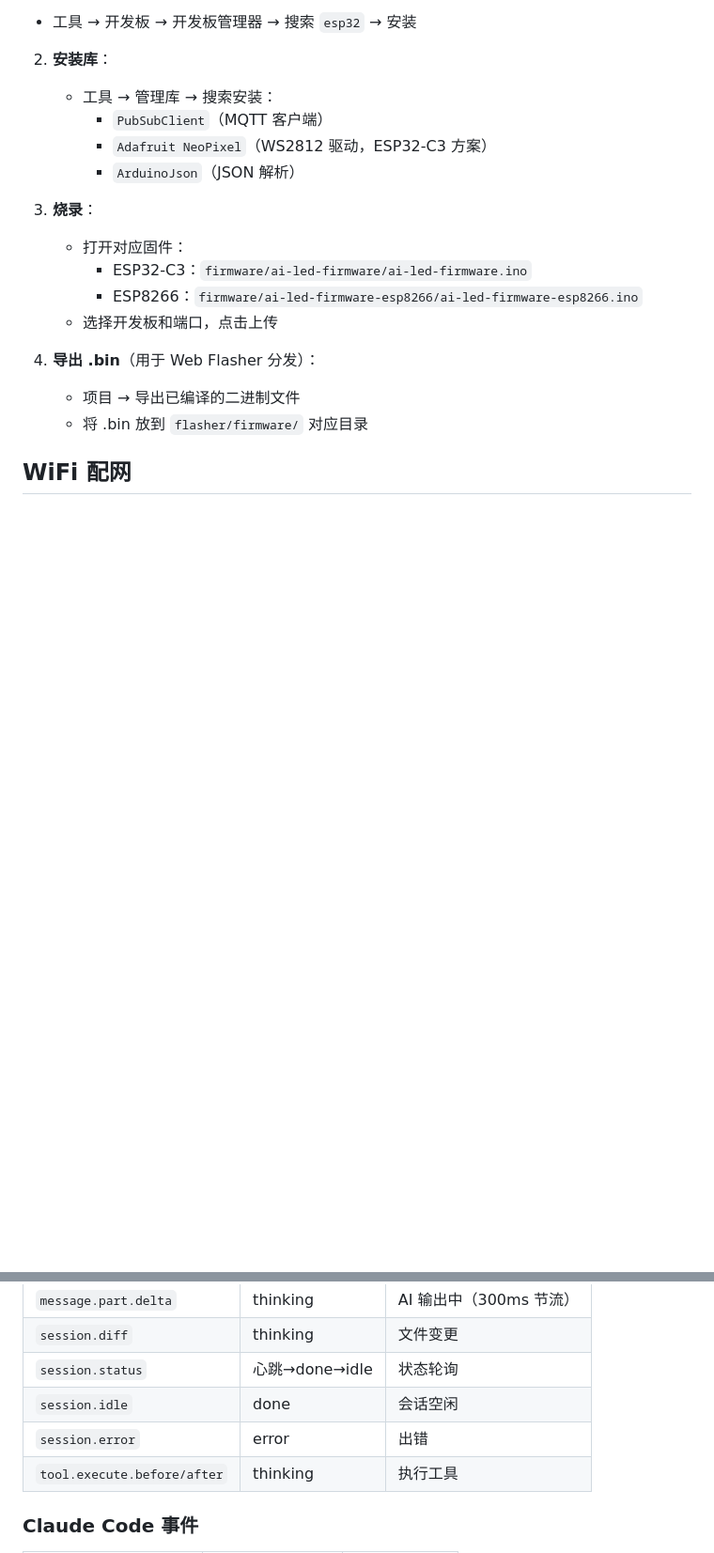
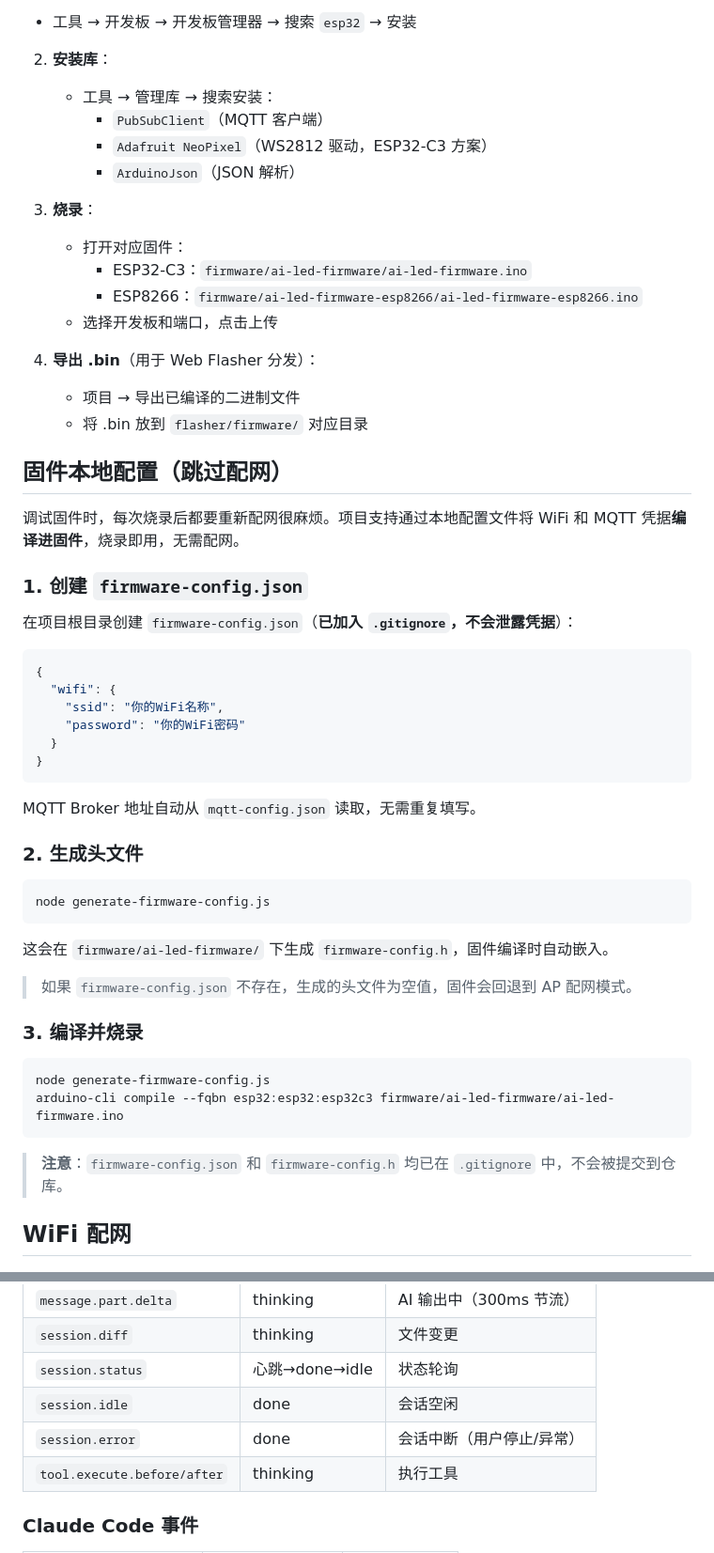
Before and after one commit to mydubai7794/opencode-led, a Markdown page: README.md, 2 parts joined by grey strips. Shown at 94% size. Drawn GitHub-style; blank space fills up the shorter version.

Commit message:
docs: 添加固件本地配置说明，更新session.error事件映射

````diff
--- a/README.md
+++ b/README.md
@@ -319,6 +319,44 @@ arduino-cli upload -p COM3 --fqbn esp32:esp32:esp32c3 firmware/ai-led-firmware/
    - 项目 → 导出已编译的二进制文件
    - 将 .bin 放到 `flasher/firmware/` 对应目录
 
+## 固件本地配置（跳过配网）
+
+调试固件时，每次烧录后都要重新配网很麻烦。项目支持通过本地配置文件将 WiFi 和 MQTT 凭据**编译进固件**，烧录即用，无需配网。
+
+### 1. 创建 `firmware-config.json`
+
+在项目根目录创建 `firmware-config.json`（**已加入 `.gitignore`，不会泄露凭据**）：
+
+```json
+{
+  "wifi": {
+    "ssid": "你的WiFi名称",
+    "password": "你的WiFi密码"
+  }
+}
+```
+
+MQTT Broker 地址自动从 `mqtt-config.json` 读取，无需重复填写。
+
+### 2. 生成头文件
+
+```bash
+node generate-firmware-config.js
+```
+
+这会在 `firmware/ai-led-firmware/` 下生成 `firmware-config.h`，固件编译时自动嵌入。
+
+> 如果 `firmware-config.json` 不存在，生成的头文件为空值，固件会回退到 AP 配网模式。
+
+### 3. 编译并烧录
+
+```bash
+node generate-firmware-config.js
+arduino-cli compile --fqbn esp32:esp32:esp32c3 firmware/ai-led-firmware/ai-led-firmware.ino
+```
+
+> **注意**：`firmware-config.json` 和 `firmware-config.h` 均已在 `.gitignore` 中，不会被提交到仓库。
+
 ## WiFi 配网
 
 ![配网界面](pic/配网界面.jpg)
@@ -401,7 +439,7 @@ opencode-led/
 | `session.diff` | thinking | 文件变更 |
 | `session.status` | 心跳→done→idle | 状态轮询 |
 | `session.idle` | done | 会话空闲 |
-| `session.error` | error | 出错 |
+| `session.error` | done | 会话中断（用户停止/异常） |
 | `tool.execute.before/after` | thinking | 执行工具 |
 
 ### Claude Code 事件
````
